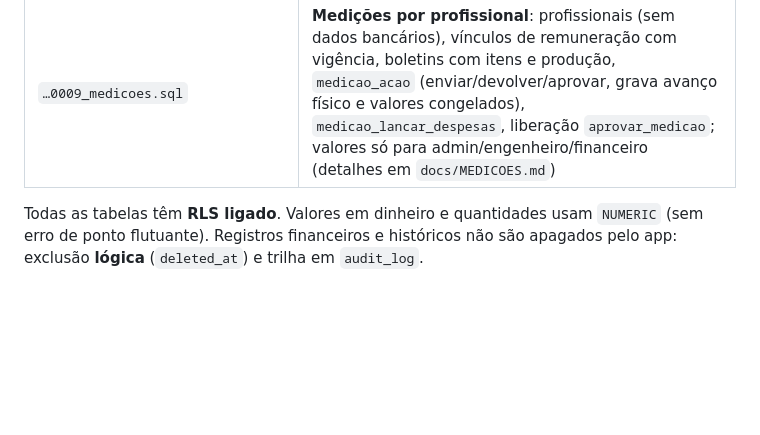
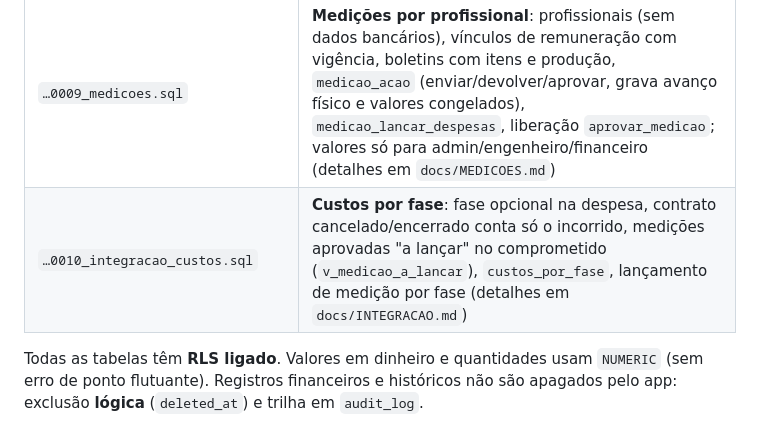
Before and after one commit to JuEsteves/geplan, a Markdown page: supabase/README.md, the part around the change. GitHub-like rendering; blank space fills up the shorter version.

Commit message:
Guia do banco: migracao 0010 (4/5)

```diff
--- a/supabase/README.md
+++ b/supabase/README.md
@@ -19,6 +19,7 @@ antigo (dados no aparelho + Google Drive). Preenchidos, passa a usar o banco.
 | `…0007_suprimentos.sql` | **liberações por pessoa** (`organization_members.permissions`, `tem_liberacao`, `minhas_liberacoes`); **pedido principal com grupos de materiais** (itens, cotações, compra por grupo → compromisso no Financeiro com a fase, entregas por item, histórico, anexos); situação do pedido calculada pelo banco; `contracts.phase_id` (detalhes em `docs/SUPRIMENTOS.md`) |
 | `…0008_diario.sql` | **Diário de obra (RDO)**: período, número, situação, revisão/aprovação com assinaturas (`rdo_acao`), campos estruturados, mídias (`rdo_media`), comentários, histórico (`rdo_events`), visualizações, liberação `aprovar_rdo`, logo da empresa, áreas `obras`/`empresa` e vídeos no Storage (detalhes em `docs/DIARIO.md`) |
 | `…0009_medicoes.sql` | **Medições por profissional**: profissionais (sem dados bancários), vínculos de remuneração com vigência, boletins com itens e produção, `medicao_acao` (enviar/devolver/aprovar, grava avanço físico e valores congelados), `medicao_lancar_despesas`, liberação `aprovar_medicao`; valores só para admin/engenheiro/financeiro (detalhes em `docs/MEDICOES.md`) |
+| `…0010_integracao_custos.sql` | **Custos por fase**: fase opcional na despesa, contrato cancelado/encerrado conta só o incorrido, medições aprovadas "a lançar" no comprometido (`v_medicao_a_lancar`), `custos_por_fase`, lançamento de medição por fase (detalhes em `docs/INTEGRACAO.md`) |
 
 Todas as tabelas têm **RLS ligado**. Valores em dinheiro e quantidades usam `NUMERIC` (sem erro de ponto flutuante).
 Registros financeiros e históricos não são apagados pelo app: exclusão **lógica** (`deleted_at`) e trilha em `audit_log`.
```
